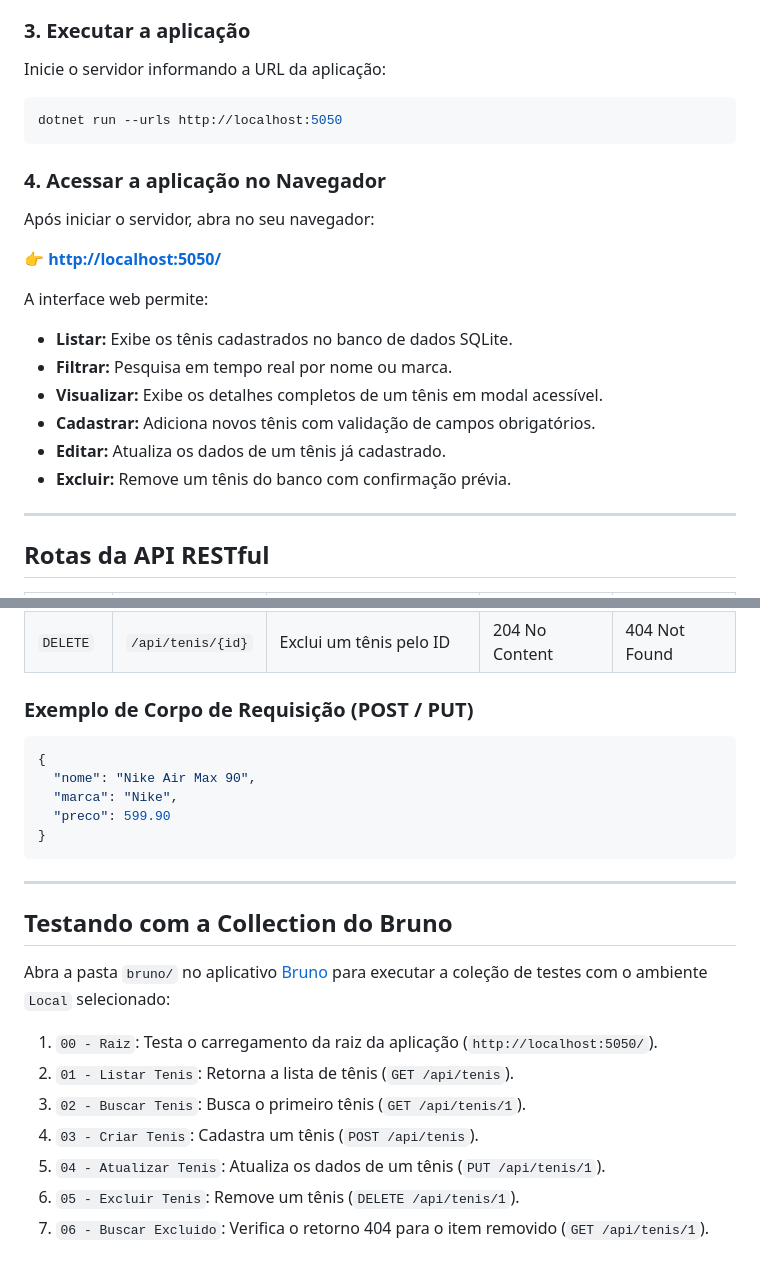
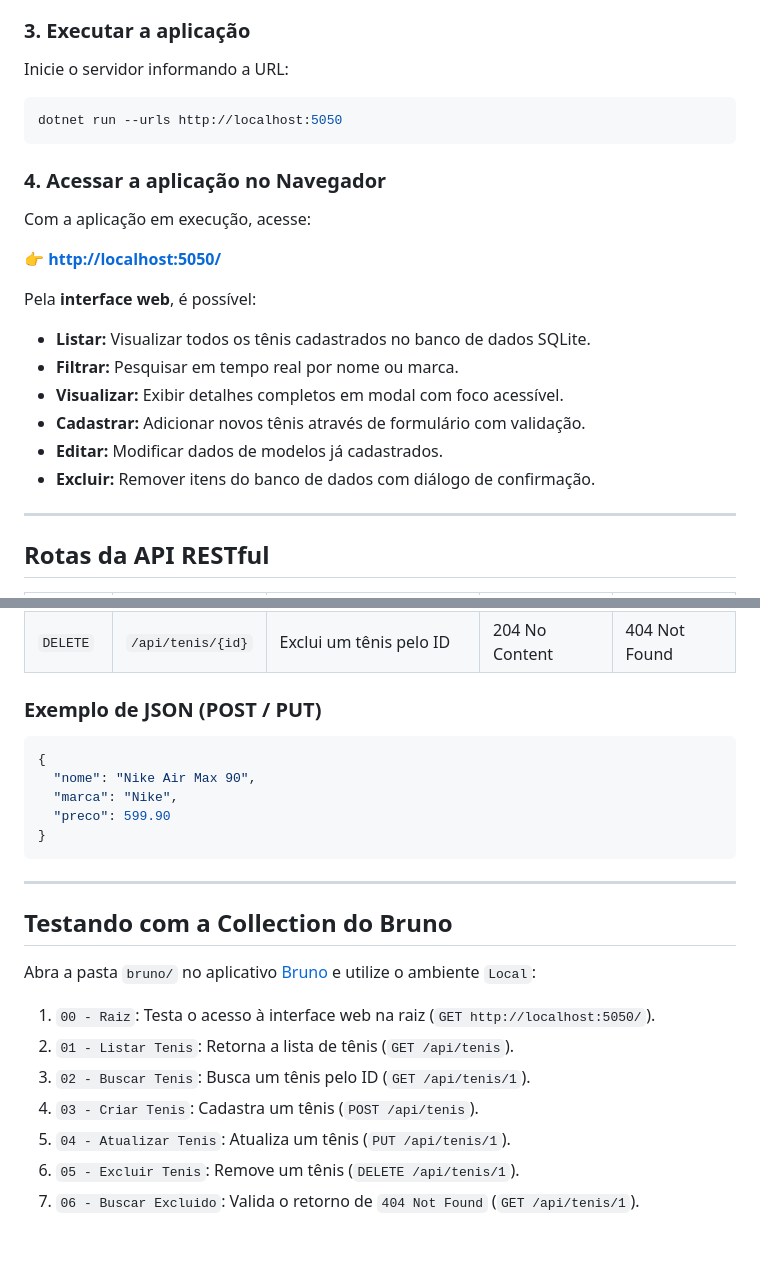
Before and after one commit to vitorhugop27/ApiMarcasTenis, a Markdown page: README.md, 2 parts joined by grey strips. GitHub-like rendering.

````diff
--- a/README.md
+++ b/README.md
@@ -62,7 +70,7 @@ dotnet ef database update
 
 ### 3. Executar a aplicação
 
-Inicie o servidor informando a URL da aplicação:
+Inicie o servidor informando a URL:
 
 ```bash
 dotnet run --urls http://localhost:5050
@@ -70,17 +78,17 @@ dotnet run --urls http://localhost:5050
 
 ### 4. Acessar a aplicação no Navegador
 
-Após iniciar o servidor, abra no seu navegador:
+Com a aplicação em execução, acesse:
 
 👉 **[http://localhost:5050/](http://localhost:5050/)**
 
-A interface web permite:
-- **Listar:** Exibe os tênis cadastrados no banco de dados SQLite.
-- **Filtrar:** Pesquisa em tempo real por nome ou marca.
-- **Visualizar:** Exibe os detalhes completos de um tênis em modal acessível.
-- **Cadastrar:** Adiciona novos tênis com validação de campos obrigatórios.
-- **Editar:** Atualiza os dados de um tênis já cadastrado.
-- **Excluir:** Remove um tênis do banco com confirmação prévia.
+Pela **interface web**, é possível:
+- **Listar:** Visualizar todos os tênis cadastrados no banco de dados SQLite.
+- **Filtrar:** Pesquisar em tempo real por nome ou marca.
+- **Visualizar:** Exibir detalhes completos em modal com foco acessível.
+- **Cadastrar:** Adicionar novos tênis através de formulário com validação.
+- **Editar:** Modificar dados de modelos já cadastrados.
+- **Excluir:** Remover itens do banco de dados com diálogo de confirmação.
 
 ---
 
@@ -95,7 +103,7 @@ A interface web permite:
 | `PUT` | `/api/tenis/{id}` | Atualiza um tênis existente pelo ID | 200 OK | 404 Not Found |
 | `DELETE` | `/api/tenis/{id}` | Exclui um tênis pelo ID | 204 No Content | 404 Not Found |
 
-### Exemplo de Corpo de Requisição (POST / PUT)
+### Exemplo de JSON (POST / PUT)
 
 ```json
 {
@@ -109,12 +117,12 @@ A interface web permite:
 
 ## Testando com a Collection do Bruno
 
-Abra a pasta `bruno/` no aplicativo [Bruno](https://www.usebruno.com/) para executar a coleção de testes com o ambiente `Local` selecionado:
+Abra a pasta `bruno/` no aplicativo [Bruno](https://www.usebruno.com/) e utilize o ambiente `Local`:
 
-1. `00 - Raiz`: Testa o carregamento da raiz da aplicação (`http://localhost:5050/`).
+1. `00 - Raiz`: Testa o acesso à interface web na raiz (`GET http://localhost:5050/`).
 2. `01 - Listar Tenis`: Retorna a lista de tênis (`GET /api/tenis`).
-3. `02 - Buscar Tenis`: Busca o primeiro tênis (`GET /api/tenis/1`).
+3. `02 - Buscar Tenis`: Busca um tênis pelo ID (`GET /api/tenis/1`).
 4. `03 - Criar Tenis`: Cadastra um tênis (`POST /api/tenis`).
-5. `04 - Atualizar Tenis`: Atualiza os dados de um tênis (`PUT /api/tenis/1`).
+5. `04 - Atualizar Tenis`: Atualiza um tênis (`PUT /api/tenis/1`).
 6. `05 - Excluir Tenis`: Remove um tênis (`DELETE /api/tenis/1`).
-7. `06 - Buscar Excluido`: Verifica o retorno 404 para o item removido (`GET /api/tenis/1`).
+7. `06 - Buscar Excluido`: Valida o retorno de `404 Not Found` (`GET /api/tenis/1`).
````
Also changed, not shown: other parts of README.md (+28 -20 lines).
